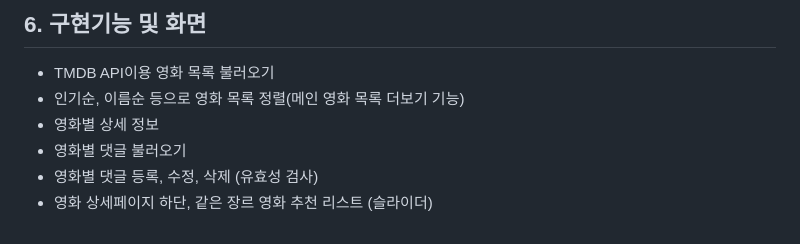
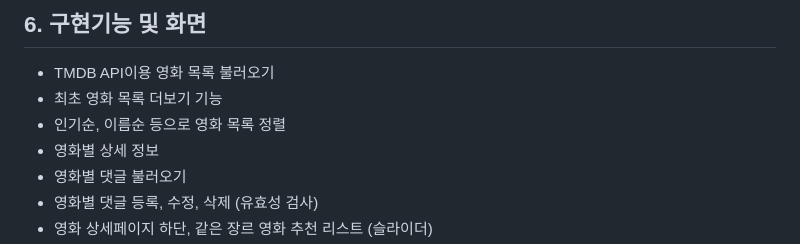
Before and after one commit to halfhalf-chicken/halfchicken-movie, a Markdown page: README.md, the part around the change. Drawn GitHub-style.

```diff
--- a/README.md
+++ b/README.md
@@ -51,7 +51,8 @@
 ## 6. 구현기능 및 화면
 
 - TMDB API이용 영화 목록 불러오기
-- 인기순, 이름순 등으로 영화 목록 정렬(메인 영화 목록 더보기 기능)
+- 최초 영화 목록 더보기 기능
+- 인기순, 이름순 등으로 영화 목록 정렬
 - 영화별 상세 정보
 - 영화별 댓글 불러오기
 - 영화별 댓글 등록, 수정, 삭제 (유효성 검사)
```
